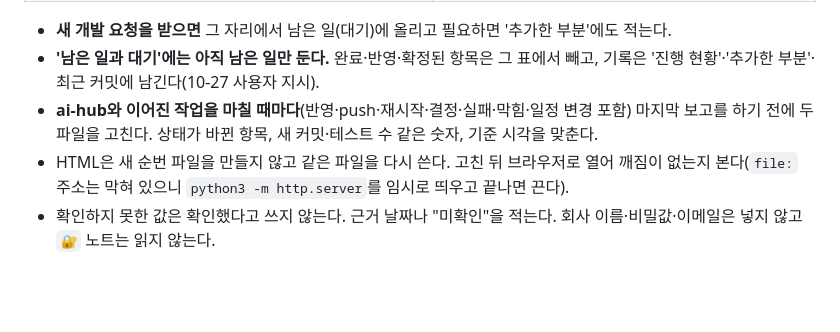
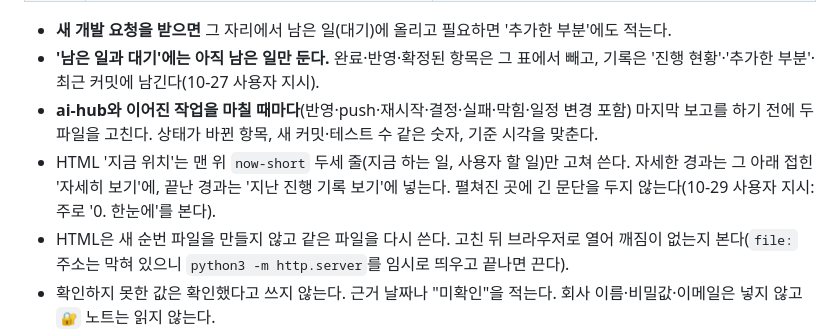
Before and after one commit to gayulz/ai-hub, a Markdown page: AGENTS.md, the part around the change. GitHub-like rendering; blank space fills up the shorter version.

Commit message:
규칙: 로드맵 화면의 지금 위치는 두세 줄만 펼치고 경과는 접는다

```diff
--- a/AGENTS.md
+++ b/AGENTS.md
@@ -44,6 +44,7 @@ ai-hub 전체 로드맵은 두 파일이고, 항상 같은 내용을 가리키
 - **새 개발 요청을 받으면** 그 자리에서 남은 일(대기)에 올리고 필요하면 '추가한 부분'에도 적는다.
 - **'남은 일과 대기'에는 아직 남은 일만 둔다.** 완료·반영·확정된 항목은 그 표에서 빼고, 기록은 '진행 현황'·'추가한 부분'·최근 커밋에 남긴다(10-27 사용자 지시).
 - **ai-hub와 이어진 작업을 마칠 때마다**(반영·push·재시작·결정·실패·막힘·일정 변경 포함) 마지막 보고를 하기 전에 두 파일을 고친다. 상태가 바뀐 항목, 새 커밋·테스트 수 같은 숫자, 기준 시각을 맞춘다.
+- HTML '지금 위치'는 맨 위 `now-short` 두세 줄(지금 하는 일, 사용자 할 일)만 고쳐 쓴다. 자세한 경과는 그 아래 접힌 '자세히 보기'에, 끝난 경과는 '지난 진행 기록 보기'에 넣는다. 펼쳐진 곳에 긴 문단을 두지 않는다(10-29 사용자 지시: 주로 '0. 한눈에'를 본다).
 - HTML은 새 순번 파일을 만들지 않고 같은 파일을 다시 쓴다. 고친 뒤 브라우저로 열어 깨짐이 없는지 본다(`file:` 주소는 막혀 있으니 `python3 -m http.server`를 임시로 띄우고 끝나면 끈다).
 - 확인하지 못한 값은 확인했다고 쓰지 않는다. 근거 날짜나 "미확인"을 적는다. 회사 이름·비밀값·이메일은 넣지 않고 `🔐` 노트는 읽지 않는다.
 - 볼트 파일은 자동 기록(12:30·23:30)이 커밋하므로 직접 커밋하지 않는다. 작업 기록 블록에 "로드맵 갱신: 함/안 함(이유)"을 한 줄 적는다.
```
